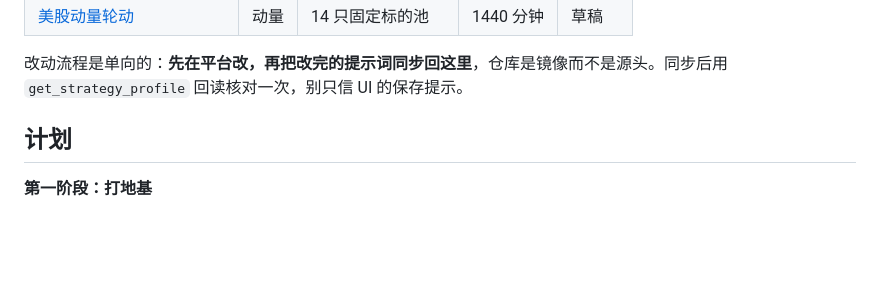
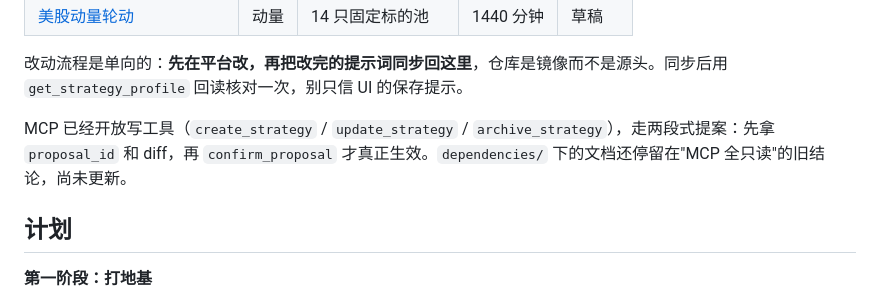
Before and after one commit to YicongCao/tc-trade-strategy, a Markdown page: README.md, the part around the change. Drawn GitHub-style; blank space fills up the shorter version.

Commit message:
docs: 记录 MCP 已开放两段式写工具
dependencies/ 里"MCP 全为只读、改策略只能回 UI 操作"的结论已经过期：
实际工具列表里多了 create_strategy / update_strategy / archive_strategy /
unarchive_strategy / confirm_proposal，共 22 个。这意味着"仓库无法推送到
平台"这条限制不再成立，先在 README 标注，dependencies/ 的正文待后续重写。

Co-authored-by: Cursor <cursoragent@cursor.com>

```diff
--- a/README.md
+++ b/README.md
@@ -34,6 +34,8 @@ dependencies/ # 外部系统能力参考（Trade Copilot 平台与 MCP 工具）
 | [美股动量轮动](strategies/momentum-rotation-us.md) | 动量 | 14 只固定标的池 | 1440 分钟 | 草稿 |
 
 改动流程是单向的：**先在平台改，再把改完的提示词同步回这里**，仓库是镜像而不是源头。同步后用 `get_strategy_profile` 回读核对一次，别只信 UI 的保存提示。
+
+MCP 已经开放写工具（`create_strategy` / `update_strategy` / `archive_strategy`），走两段式提案：先拿 `proposal_id` 和 diff，再 `confirm_proposal` 才真正生效。`dependencies/` 下的文档还停留在"MCP 全只读"的旧结论，尚未更新。
 ## 计划
 
 **第一阶段：打地基**
```
